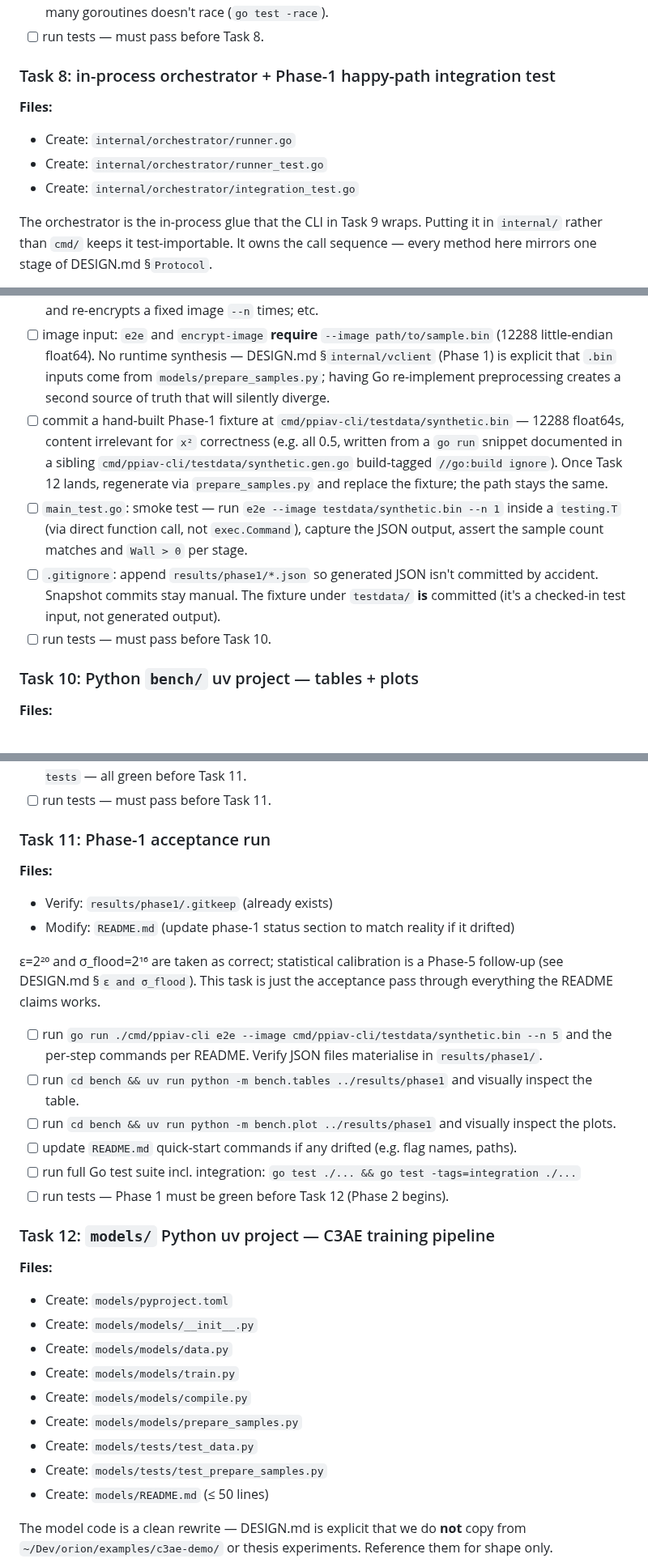
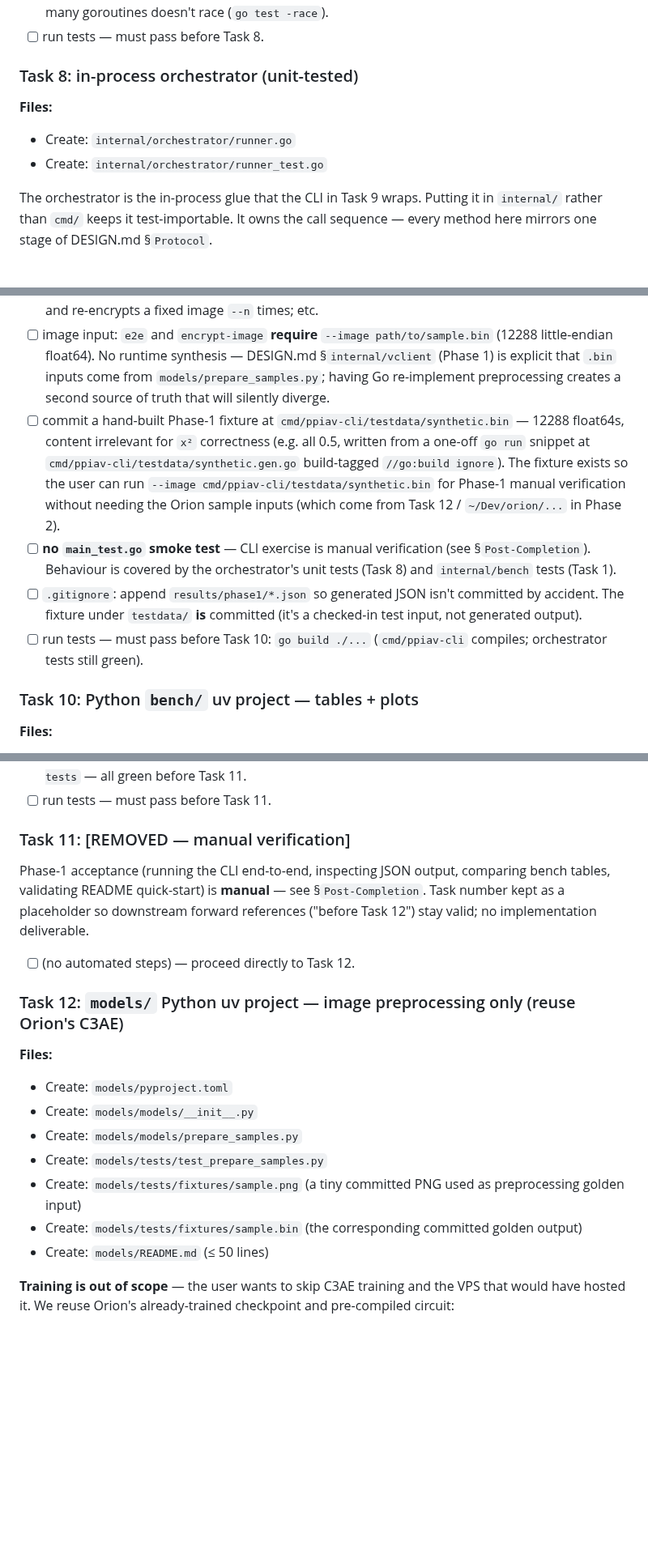
Before and after one commit to butvinm/ppiav, a Markdown page: docs/plans/20260514-phase-1-2-multiparty-ckks-and-c3ae.md, 3 parts joined by grey strips. Shown at 81% size. Rendered like a GitHub page; blank space fills up the shorter version.

```diff
--- a/docs/plans/20260514-phase-1-2-multiparty-ckks-and-c3ae.md
+++ b/docs/plans/20260514-phase-1-2-multiparty-ckks-and-c3ae.md
@@ -285,13 +285,12 @@ Reason this is first: every later task that does crypto work logs samples throug
 - [ ] `service_test.go`: missing sid returns `VerdictUnknown`; `AcceptVerdict` then `CheckAccess` returns the upserted verdict; double-upsert returns the latest value; concurrent `AcceptVerdict` from many goroutines doesn't race (`go test -race`).
 - [ ] run tests — must pass before Task 8.
 
-### Task 8: in-process orchestrator + Phase-1 happy-path integration test
+### Task 8: in-process orchestrator (unit-tested)
 
 **Files:**
 
 - Create: `internal/orchestrator/runner.go`
 - Create: `internal/orchestrator/runner_test.go`
-- Create: `internal/orchestrator/integration_test.go`
 
 The orchestrator is the in-process glue that the CLI in Task 9 wraps. Putting it in `internal/` rather than `cmd/` keeps it test-importable. It owns the call sequence — every method here mirrors one stage of DESIGN.md §`Protocol`.
 
@@ -319,10 +316,10 @@ The orchestrator is the in-process glue that the CLI in Task 9 wraps. Putting it
 - [ ] `e2e.go`: runs the full §3 protocol via `internal/orchestrator.Runner`, wrapping each method in `bench.Measure` and emitting one `bench.Run` per command invocation. README claims `go run ./cmd/ppiav-cli e2e --n 5` works — implement to match.
 - [ ] `steps.go`: each per-step subcommand isolates one operation in a hot loop after a one-time setup. `keygen` drives only Stage 2 with fresh sids; `encrypt-image` reuses a single Stage-2 setup and re-encrypts a fixed image `--n` times; etc.
 - [ ] image input: `e2e` and `encrypt-image` **require** `--image path/to/sample.bin` (12288 little-endian float64). No runtime synthesis — DESIGN.md §`internal/vclient` (Phase 1) is explicit that `.bin` inputs come from `models/prepare_samples.py`; having Go re-implement preprocessing creates a second source of truth that will silently diverge.
-- [ ] commit a hand-built Phase-1 fixture at `cmd/ppiav-cli/testdata/synthetic.bin` — 12288 float64s, content irrelevant for `x²` correctness (e.g. all 0.5, written from a `go run` snippet documented in a sibling `cmd/ppiav-cli/testdata/synthetic.gen.go` build-tagged `//go:build ignore`). Once Task 12 lands, regenerate via `prepare_samples.py` and replace the fixture; the path stays the same.
-- [ ] `main_test.go`: smoke test — run `e2e --image testdata/synthetic.bin --n 1` inside a `testing.T` (via direct function call, not `exec.Command`), capture the JSON output, assert the sample count matches and `Wall > 0` per stage.
-- [ ] `.gitignore`: append `results/phase1/*.json` so generated JSON isn't committed by accident. Snapshot commits stay manual. The fixture under `testdata/` **is** committed (it's a checked-in test input, not generated output).
-- [ ] run tests — must pass before Task 10.
+- [ ] commit a hand-built Phase-1 fixture at `cmd/ppiav-cli/testdata/synthetic.bin` — 12288 float64s, content irrelevant for `x²` correctness (e.g. all 0.5, written from a one-off `go run` snippet at `cmd/ppiav-cli/testdata/synthetic.gen.go` build-tagged `//go:build ignore`). The fixture exists so the user can run `--image cmd/ppiav-cli/testdata/synthetic.bin` for Phase-1 manual verification without needing the Orion sample inputs (which come from Task 12 / `~/Dev/orion/...` in Phase 2).
+- [ ] **no `main_test.go` smoke test** — CLI exercise is manual verification (see §`Post-Completion`). Behaviour is covered by the orchestrator's unit tests (Task 8) and `internal/bench` tests (Task 1).
+- [ ] `.gitignore`: append `results/phase1/*.json` so generated JSON isn't committed by accident. The fixture under `testdata/` **is** committed (it's a checked-in test input, not generated output).
+- [ ] run tests — must pass before Task 10: `go build ./...` (`cmd/ppiav-cli` compiles; orchestrator tests still green).
 
 ### Task 10: Python `bench/` uv project — tables + plots
 
@@ -345,35 +342,23 @@ The orchestrator is the in-process glue that the CLI in Task 9 wraps. Putting it
 - [ ] lint/type/test gate: `cd bench && uv run pytest && uv run ruff check . && uv run mypy bench tests` — all green before Task 11.
 - [ ] run tests — must pass before Task 11.
 
-### Task 11: Phase-1 acceptance run
+### Task 11: [REMOVED — manual verification]
 
-**Files:**
+Phase-1 acceptance (running the CLI end-to-end, inspecting JSON output, comparing bench tables, validating README quick-start) is **manual** — see §`Post-Completion`. Task number kept as a placeholder so downstream forward references ("before Task 12") stay valid; no implementation deliverable.
 
-- Verify: `results/phase1/.gitkeep` (already exists)
-- Modify: `README.md` (update phase-1 status section to match reality if it drifted)
+- [ ] (no automated steps) — proceed directly to Task 12.
 
-ε=2²⁰ and σ_flood=2¹⁶ are taken as correct; statistical calibration is a Phase-5 follow-up (see DESIGN.md §`ε and σ_flood`). This task is just the acceptance pass through everything the README claims works.
-
-- [ ] run `go run ./cmd/ppiav-cli e2e --image cmd/ppiav-cli/testdata/synthetic.bin --n 5` and the per-step commands per README. Verify JSON files materialise in `results/phase1/`.
-- [ ] run `cd bench && uv run python -m bench.tables ../results/phase1` and visually inspect the table.
-- [ ] run `cd bench && uv run python -m bench.plot ../results/phase1` and visually inspect the plots.
-- [ ] update `README.md` quick-start commands if any drifted (e.g. flag names, paths).
-- [ ] run full Go test suite incl. integration: `go test ./... && go test -tags=integration ./...`
-- [ ] run tests — Phase 1 must be green before Task 12 (Phase 2 begins).
-
-### Task 12: `models/` Python uv project — C3AE training pipeline
+### Task 12: `models/` Python uv project — image preprocessing only (reuse Orion's C3AE)
 
 **Files:**
 
 - Create: `models/pyproject.toml`
 - Create: `models/models/__init__.py`
-- Create: `models/models/data.py`
-- Create: `models/models/train.py`
-- Create: `models/models/compile.py`
 - Create: `models/models/prepare_samples.py`
-- Create: `models/tests/test_data.py`
 - Create: `models/tests/test_prepare_samples.py`
+- Create: `models/tests/fixtures/sample.png` (a tiny committed PNG used as preprocessing golden input)
+- Create: `models/tests/fixtures/sample.bin` (the corresponding committed golden output)
 - Create: `models/README.md` (≤ 50 lines)
 
-The model code is a clean rewrite — DESIGN.md is explicit that we do **not** copy from `~/Dev/orion/examples/c3ae-demo/` or thesis experiments. Reference them for shape only.
+**Training is out of scope** — the user wants to skip C3AE training and the VPS that would have hosted it. We reuse Orion's already-trained checkpoint and pre-compiled circuit:
 
```
Also changed, not shown: other parts of docs/plans/20260514-phase-1-2-multiparty-ckks-and-c3ae.md (+69 -49 lines).
